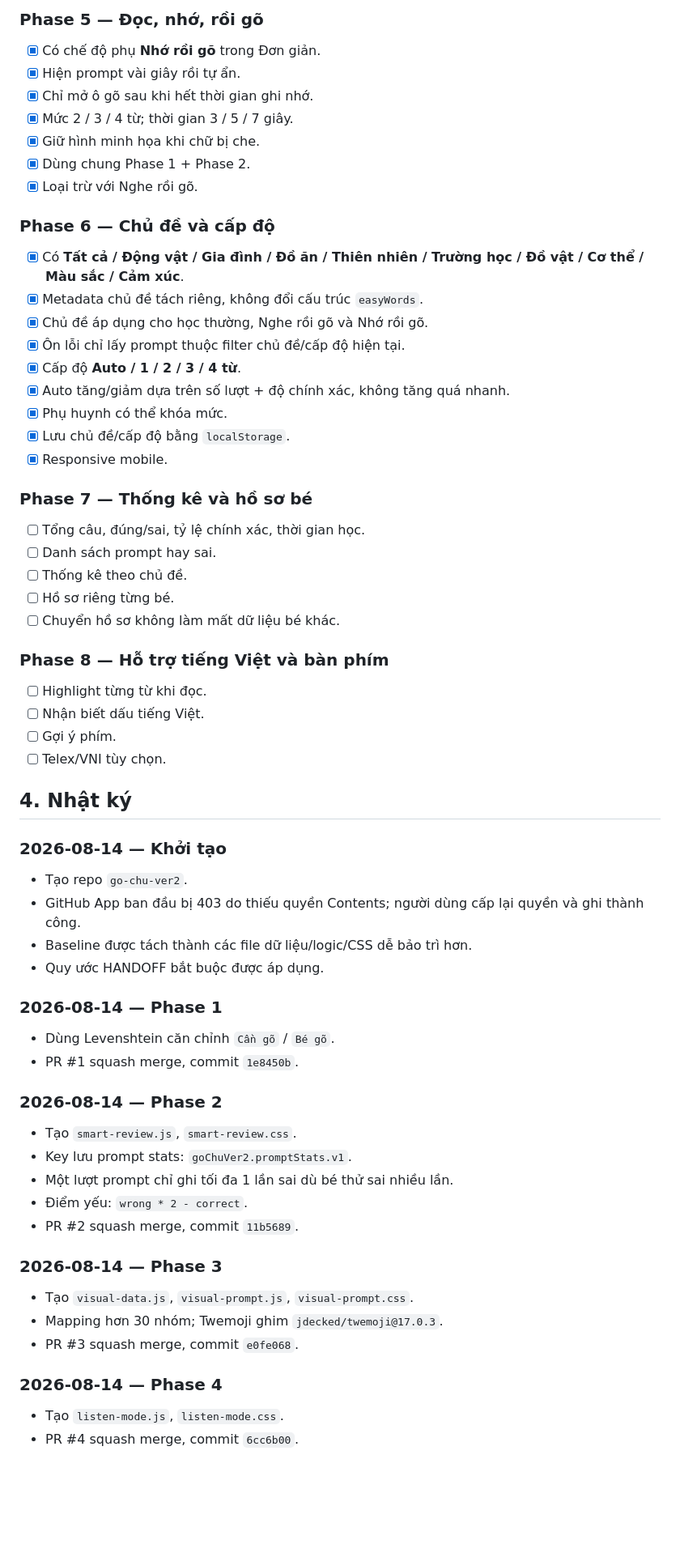
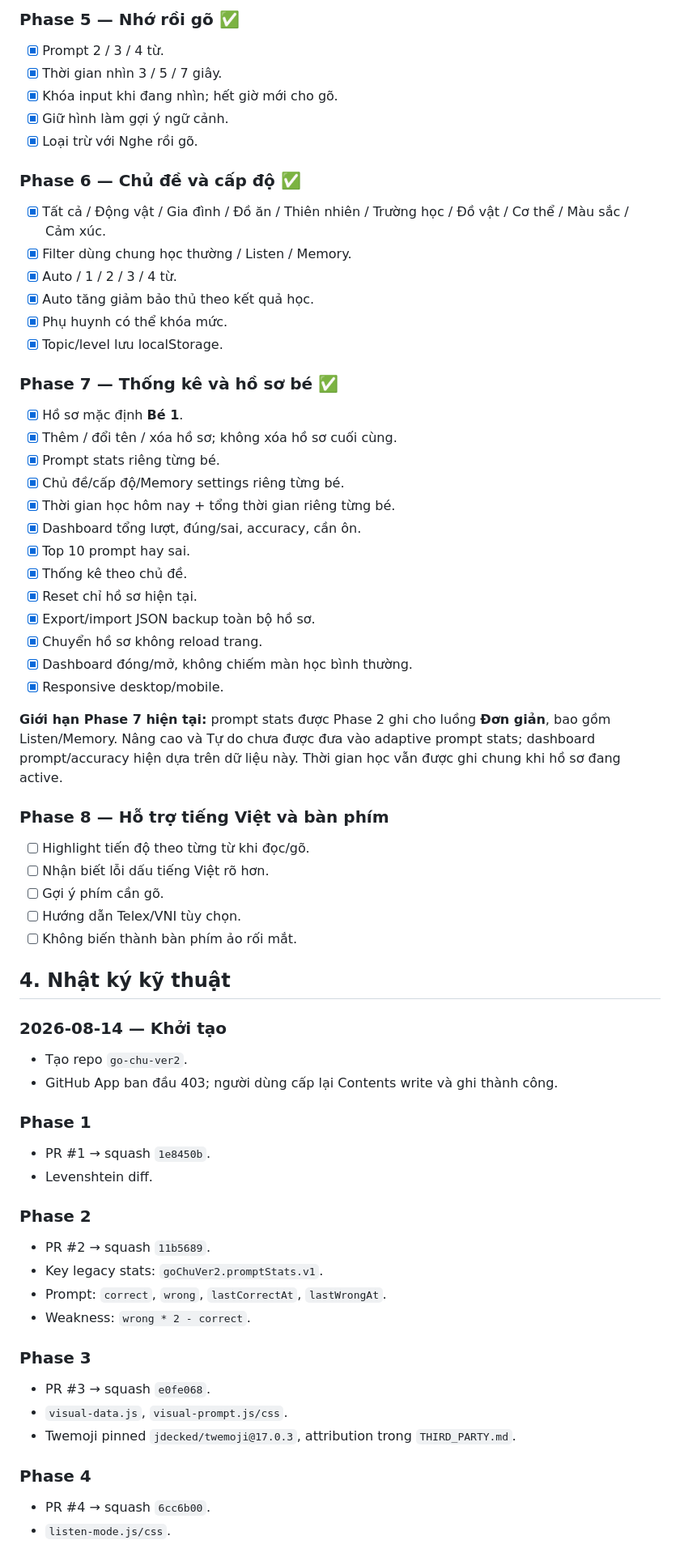
Before and after one commit to maxskill115/go-chu-ver2, a Markdown page: HANDOFF.md, the part around one of its changes. Shown at 81% size. Rendered like a GitHub page; blank space fills up the shorter version.

Commit message:
docs: hoàn tất Phase 7 và lên plan Phase 8

```diff
--- a/HANDOFF.md
+++ b/HANDOFF.md
@@ -67,62 +56,65 @@ Tồn đọng baseline:
 
-### Phase 5 — Đọc, nhớ, rồi gõ
-- [x] Có chế độ phụ **Nhớ rồi gõ** trong Đơn giản.
-- [x] Hiện prompt vài giây rồi tự ẩn.
-- [x] Chỉ mở ô gõ sau khi hết thời gian ghi nhớ.
-- [x] Mức 2 / 3 / 4 từ; thời gian 3 / 5 / 7 giây.
-- [x] Giữ hình minh họa khi chữ bị che.
-- [x] Dùng chung Phase 1 + Phase 2.
+### Phase 5 — Nhớ rồi gõ ✅
+- [x] Prompt 2 / 3 / 4 từ.
+- [x] Thời gian nhìn 3 / 5 / 7 giây.
+- [x] Khóa input khi đang nhìn; hết giờ mới cho gõ.
+- [x] Giữ hình làm gợi ý ngữ cảnh.
 - [x] Loại trừ với Nghe rồi gõ.
 
-### Phase 6 — Chủ đề và cấp độ
-- [x] Có **Tất cả / Động vật / Gia đình / Đồ ăn / Thiên nhiên / Trường học / Đồ vật / Cơ thể / Màu sắc / Cảm xúc**.
-- [x] Metadata chủ đề tách riêng, không đổi cấu trúc `easyWords`.
-- [x] Chủ đề áp dụng cho học thường, Nghe rồi gõ và Nhớ rồi gõ.
-- [x] Ôn lỗi chỉ lấy prompt thuộc filter chủ đề/cấp độ hiện tại.
-- [x] Cấp độ **Auto / 1 / 2 / 3 / 4 từ**.
-- [x] Auto tăng/giảm dựa trên số lượt + độ chính xác, không tăng quá nhanh.
+### Phase 6 — Chủ đề và cấp độ ✅
+- [x] Tất cả / Động vật / Gia đình / Đồ ăn / Thiên nhiên / Trường học / Đồ vật / Cơ thể / Màu sắc / Cảm xúc.
+- [x] Filter dùng chung học thường / Listen / Memory.
+- [x] Auto / 1 / 2 / 3 / 4 từ.
+- [x] Auto tăng giảm bảo thủ theo kết quả học.
 - [x] Phụ huynh có thể khóa mức.
-- [x] Lưu chủ đề/cấp độ bằng `localStorage`.
-- [x] Responsive mobile.
+- [x] Topic/level lưu localStorage.
 
-### Phase 7 — Thống kê và hồ sơ bé
-- [ ] Tổng câu, đúng/sai, tỷ lệ chính xác, thời gian học.
-- [ ] Danh sách prompt hay sai.
-- [ ] Thống kê theo chủ đề.
-- [ ] Hồ sơ riêng từng bé.
-- [ ] Chuyển hồ sơ không làm mất dữ liệu bé khác.
+### Phase 7 — Thống kê và hồ sơ bé ✅
+- [x] Hồ sơ mặc định **Bé 1**.
+- [x] Thêm / đổi tên / xóa hồ sơ; không xóa hồ sơ cuối cùng.
+- [x] Prompt stats riêng từng bé.
+- [x] Chủ đề/cấp độ/Memory settings riêng từng bé.
+- [x] Thời gian học hôm nay + tổng thời gian riêng từng bé.
+- [x] Dashboard tổng lượt, đúng/sai, accuracy, cần ôn.
+- [x] Top 10 prompt hay sai.
+- [x] Thống kê theo chủ đề.
+- [x] Reset chỉ hồ sơ hiện tại.
+- [x] Export/import JSON backup toàn bộ hồ sơ.
+- [x] Chuyển hồ sơ không reload trang.
+- [x] Dashboard đóng/mở, không chiếm màn học bình thường.
+- [x] Responsive desktop/mobile.
+
+**Giới hạn Phase 7 hiện tại:** prompt stats được Phase 2 ghi cho luồng **Đơn giản**, bao gồm Listen/Memory. Nâng cao và Tự do chưa được đưa vào adaptive prompt stats; dashboard prompt/accuracy hiện dựa trên dữ liệu này. Thời gian học vẫn được ghi chung khi hồ sơ đang active.
 
 ### Phase 8 — Hỗ trợ tiếng Việt và bàn phím
-- [ ] Highlight từng từ khi đọc.
-- [ ] Nhận biết dấu tiếng Việt.
-- [ ] Gợi ý phím.
-- [ ] Telex/VNI tùy chọn.
+- [ ] Highlight tiến độ theo từng từ khi đọc/gõ.
+- [ ] Nhận biết lỗi dấu tiếng Việt rõ hơn.
+- [ ] Gợi ý phím cần gõ.
+- [ ] Hướng dẫn Telex/VNI tùy chọn.
+- [ ] Không biến thành bàn phím ảo rối mắt.
 
-## 4. Nhật ký
+## 4. Nhật ký kỹ thuật
 
 ### 2026-08-14 — Khởi tạo
 - Tạo repo `go-chu-ver2`.
-- GitHub App ban đầu bị 403 do thiếu quyền Contents; người dùng cấp lại quyền và ghi thành công.
-- Baseline được tách thành các file dữ liệu/logic/CSS dễ bảo trì hơn.
-- Quy ước HANDOFF bắt buộc được áp dụng.
+- GitHub App ban đầu 403; người dùng cấp lại Contents write và ghi thành công.
 
-### 2026-08-14 — Phase 1
-- Dùng Levenshtein căn chỉnh `Cần gõ` / `Bé gõ`.
-- PR #1 squash merge, commit `1e8450b`.
+### Phase 1
+- PR #1 → squash `1e8450b`.
+- Levenshtein diff.
 
-### 2026-08-14 — Phase 2
-- Tạo `smart-review.js`, `smart-review.css`.
-- Key lưu prompt stats: `goChuVer2.promptStats.v1`.
-- Một lượt prompt chỉ ghi tối đa 1 lần sai dù bé thử sai nhiều lần.
-- Điểm yếu: `wrong * 2 - correct`.
-- PR #2 squash merge, commit `11b5689`.
+### Phase 2
+- PR #2 → squash `11b5689`.
+- Key legacy stats: `goChuVer2.promptStats.v1`.
+- Prompt: `correct`, `wrong`, `lastCorrectAt`, `lastWrongAt`.
+- Weakness: `wrong * 2 - correct`.
 
-### 2026-08-14 — Phase 3
-- Tạo `visual-data.js`, `visual-prompt.js`, `visual-prompt.css`.
-- Mapping hơn 30 nhóm; Twemoji ghim `jdecked/twemoji@17.0.3`.
-- PR #3 squash merge, commit `e0fe068`.
+### Phase 3
+- PR #3 → squash `e0fe068`.
+- `visual-data.js`, `visual-prompt.js/css`.
+- Twemoji pinned `jdecked/twemoji@17.0.3`, attribution trong `THIRD_PARTY.md`.
 
-### 2026-08-14 — Phase 4
-- Tạo `listen-mode.js`, `listen-mode.css`.
-- PR #4 squash merge, commit `6cc6b00`.
+### Phase 4
+- PR #4 → squash `6cc6b00`.
+- `listen-mode.js/css`.
 
```
Also changed, not shown: other parts of HANDOFF.md (+83 -79 lines).
